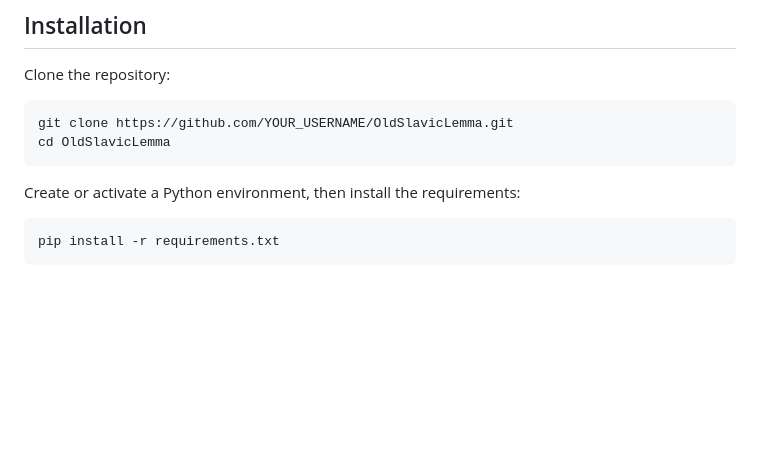
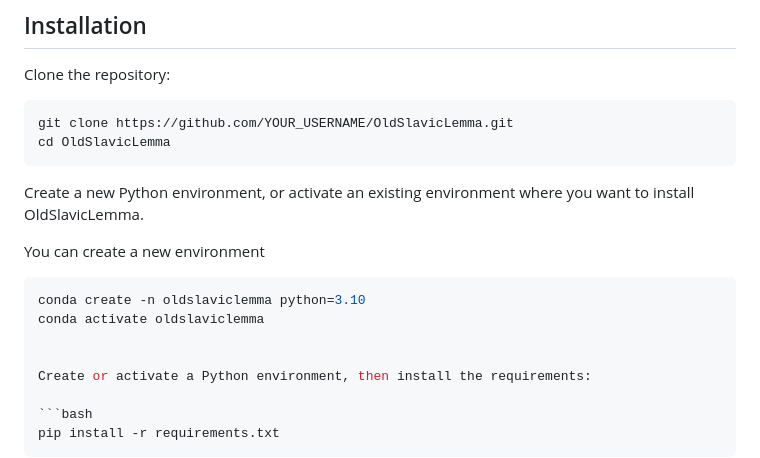
Before and after one commit to usmannawaz01/OldSlavicLemma, a Markdown page: README.md, the part around the change. GitHub-like rendering; blank space fills up the shorter version.

````diff
--- a/README.md
+++ b/README.md
@@ -54,6 +54,15 @@ Clone the repository:
 git clone https://github.com/YOUR_USERNAME/OldSlavicLemma.git
 cd OldSlavicLemma
 ```
+
+Create a new Python environment, or activate an existing environment where you want to install OldSlavicLemma.
+
+You can create a new environment
+
+```bash
+conda create -n oldslaviclemma python=3.10
+conda activate oldslaviclemma
+
 
 Create or activate a Python environment, then install the requirements:
 
````
